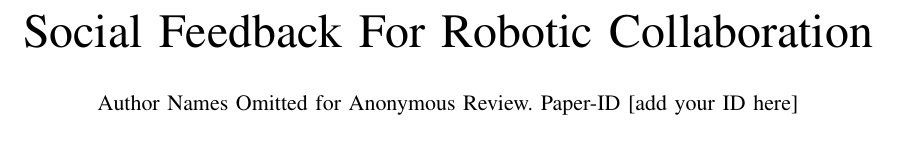
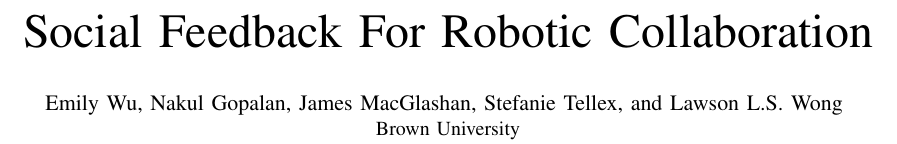
Before and after one commit to exwu/rss_2016_workshop_paper, a LaTeX paper (paper.tex): part of page 1 of 7, cut so that both start at the same text. Compiled offline with pdfLaTeX.

Commit message:
author names

```diff
--- a/paper.tex
+++ b/paper.tex
@@ -31,10 +31,10 @@
 \begin{document}
 
 \title{Social Feedback For Robotic Collaboration}
-\author{Author Names Omitted for Anonymous Review. Paper-ID [add your ID here]}
+%\author{Author Names Omitted for Anonymous Review. Paper-ID [add your ID here]}
 
-%\author{\authorblockN{Emily Wu, Nakul Gopalan, James MacGlashan, Stefanie Tellex, and Lawson L.S. Wong }
-%\authorblockA{Brown University}}
+\author{\authorblockN{Emily Wu, Nakul Gopalan, James MacGlashan, Stefanie Tellex, and Lawson L.S. Wong }
+\authorblockA{Brown University}}
 
 \maketitle
 
```
Also changed, not shown: paper.pdf.
